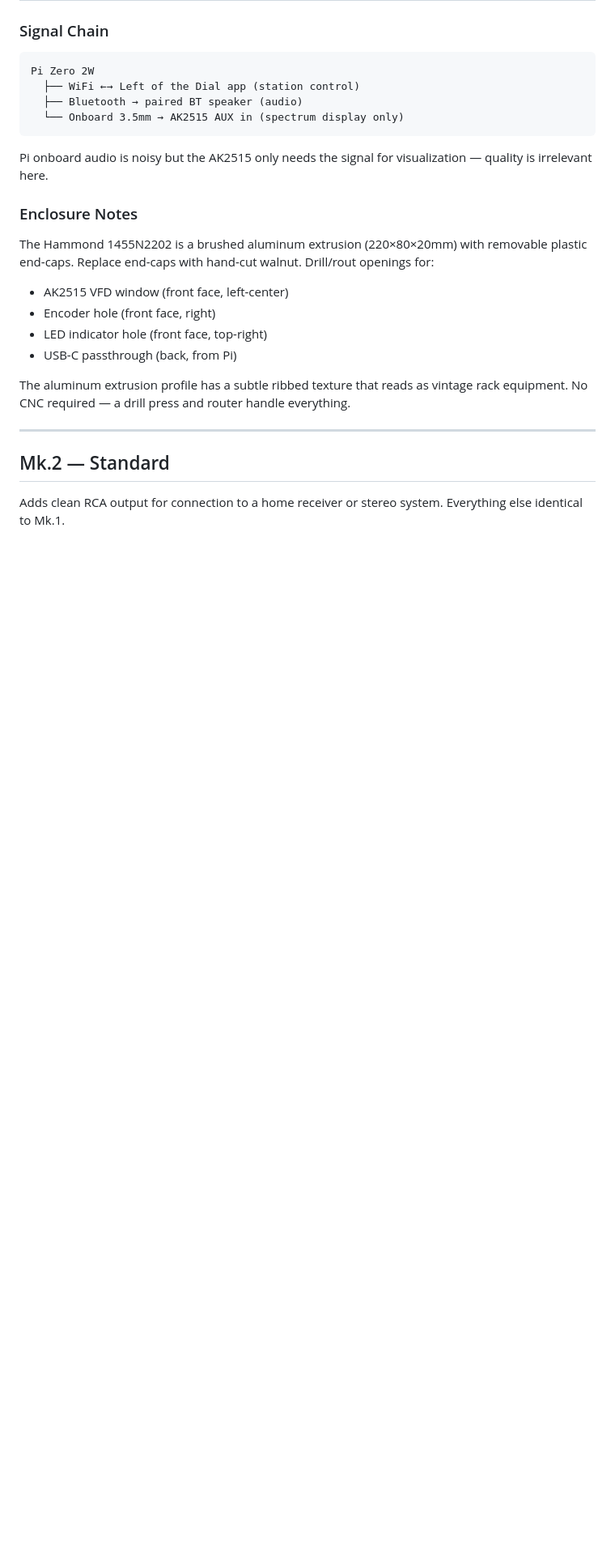
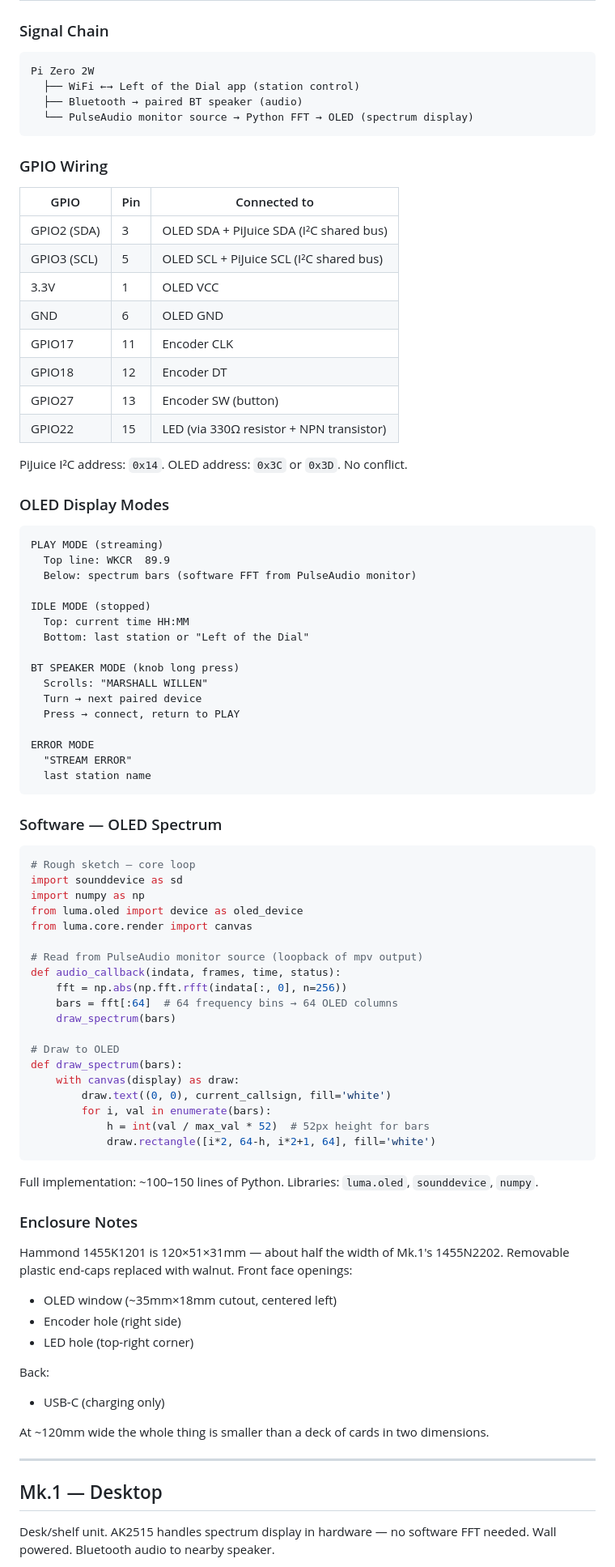
Before and after one commit to mkudlacz/left-of-the-dial, a Markdown page: hardware/README.md, the part around one of its changes. Shown at 81% size. GitHub-like rendering; blank space fills up the shorter version.

````diff
--- a/hardware/README.md
+++ b/hardware/README.md
@@ -50,24 +54,86 @@ The proof of concept. Bluetooth audio to any paired speaker, AK2515 VFD for spec
 Pi Zero 2W
   ├── WiFi ←→ Left of the Dial app (station control)
   ├── Bluetooth → paired BT speaker (audio)
-  └── Onboard 3.5mm → AK2515 AUX in (spectrum display only)
+  └── PulseAudio monitor source → Python FFT → OLED (spectrum display)
 ```
 
-Pi onboard audio is noisy but the AK2515 only needs the signal for visualization — quality is irrelevant here.
+### GPIO Wiring
+
+| GPIO | Pin | Connected to |
+|------|-----|--------------|
+| GPIO2 (SDA) | 3 | OLED SDA + PiJuice SDA (I²C shared bus) |
+| GPIO3 (SCL) | 5 | OLED SCL + PiJuice SCL (I²C shared bus) |
+| 3.3V | 1 | OLED VCC |
+| GND | 6 | OLED GND |
+| GPIO17 | 11 | Encoder CLK |
+| GPIO18 | 12 | Encoder DT |
+| GPIO27 | 13 | Encoder SW (button) |
+| GPIO22 | 15 | LED (via 330Ω resistor + NPN transistor) |
+
+PiJuice I²C address: `0x14`. OLED address: `0x3C` or `0x3D`. No conflict.
+
+### OLED Display Modes
+
+```
+PLAY MODE (streaming)
+  Top line: WKCR  89.9
+  Below: spectrum bars (software FFT from PulseAudio monitor)
+
+IDLE MODE (stopped)
+  Top: current time HH:MM
+  Bottom: last station or "Left of the Dial"
+
+BT SPEAKER MODE (knob long press)
+  Scrolls: "MARSHALL WILLEN"
+  Turn → next paired device
+  Press → connect, return to PLAY
+
+ERROR MODE
+  "STREAM ERROR"
+  last station name
+```
+
+### Software — OLED Spectrum
+
+```python
+# Rough sketch — core loop
+import sounddevice as sd
+import numpy as np
+from luma.oled import device as oled_device
+from luma.core.render import canvas
+
+# Read from PulseAudio monitor source (loopback of mpv output)
+def audio_callback(indata, frames, time, status):
+    fft = np.abs(np.fft.rfft(indata[:, 0], n=256))
+    bars = fft[:64]  # 64 frequency bins → 64 OLED columns
+    draw_spectrum(bars)
+
+# Draw to OLED
+def draw_spectrum(bars):
+    with canvas(display) as draw:
+        draw.text((0, 0), current_callsign, fill='white')
+        for i, val in enumerate(bars):
+            h = int(val / max_val * 52)  # 52px height for bars
+            draw.rectangle([i*2, 64-h, i*2+1, 64], fill='white')
+```
+
+Full implementation: ~100–150 lines of Python. Libraries: `luma.oled`, `sounddevice`, `numpy`.
 
 ### Enclosure Notes
 
-The Hammond 1455N2202 is a brushed aluminum extrusion (220×80×20mm) with removable plastic end-caps. Replace end-caps with hand-cut walnut. Drill/rout openings for:
-- AK2515 VFD window (front face, left-center)
-- Encoder hole (front face, right)
-- LED indicator hole (front face, top-right)
-- USB-C passthrough (back, from Pi)
+Hammond 1455K1201 is 120×51×31mm — about half the width of Mk.1's 1455N2202. Removable plastic end-caps replaced with walnut. Front face openings:
+- OLED window (~35mm×18mm cutout, centered left)
+- Encoder hole (right side)
+- LED hole (top-right corner)
 
-The aluminum extrusion profile has a subtle ribbed texture that reads as vintage rack equipment. No CNC required — a drill press and router handle everything.
+Back:
+- USB-C (charging only)
+
+At ~120mm wide the whole thing is smaller than a deck of cards in two dimensions.
 
 ---
 
-## Mk.2 — Standard
+## Mk.1 — Desktop
 
-Adds clean RCA output for connection to a home receiver or stereo system. Everything else identical to Mk.1.
+Desk/shelf unit. AK2515 handles spectrum display in hardware — no software FFT needed. Wall powered. Bluetooth audio to nearby speaker.
 
````
Also changed, not shown: other parts of hardware/README.md (+88 -74 lines).
